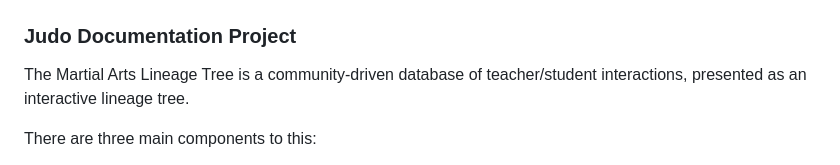
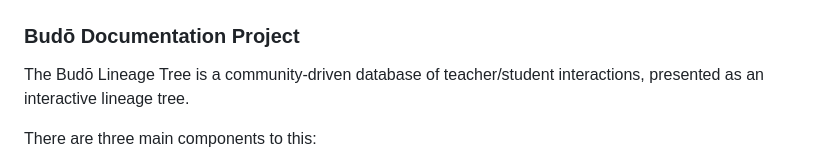
Before and after one commit to Judo-Documentation-Project/budotree, a Markdown page: README.md, the part around the change. GitHub-like rendering.

```diff
--- a/README.md
+++ b/README.md
@@ -1,9 +1,9 @@
 # Budō Lineage Tree
 
 ![](images/tree.png)
-### Judo Documentation Project
+### Budō Documentation Project
 
-The Martial Arts Lineage Tree is a community-driven database of
+The Budō Lineage Tree is a community-driven database of
 teacher/student interactions, presented as an interactive lineage
 tree.
 
```
